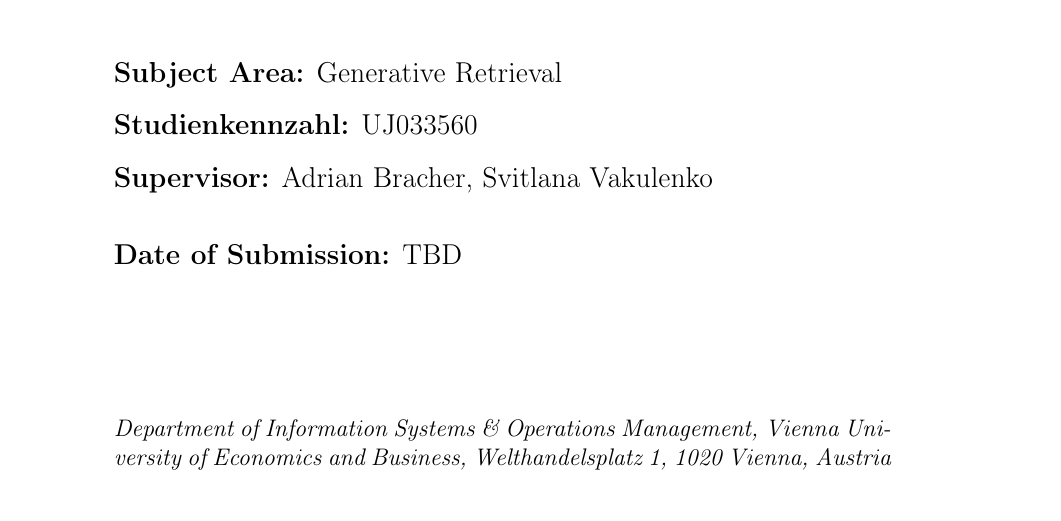
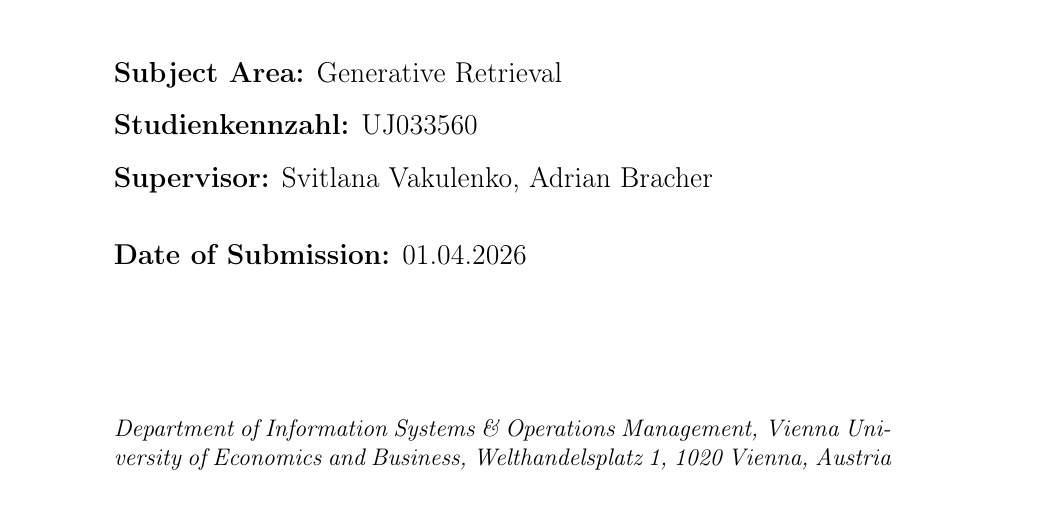
Before and after one commit to richietk/thesis, a LaTeX thesis (ThesisTemplateDPKM/struct.tex): part of page 1 of 53, cut so that both start at the same text. Compiled offline with pdfLaTeX.

Commit message:
tbd date

```diff
--- a/ThesisTemplateDPKM/struct.tex
+++ b/ThesisTemplateDPKM/struct.tex
@@ -126,14 +126,14 @@
 
 
 %% WRITE THE NAME OF YOUR SUPERVISOR
-{\noindent\large {\bf Supervisor:} Adrian Bracher, Svitlana Vakulenko}
+{\noindent\large {\bf Supervisor:} Svitlana Vakulenko, Adrian Bracher}
 
 \bigskip
 
 \bigskip
 
 %% WRITE THE DATE OF SUBMISSION
-{\noindent\large {\bf Date of Submission:} TBD}
+{\noindent\large {\bf Date of Submission:} 01.04.2026}
 
 \bigskip\bigskip\bigskip\bigskip\bigskip\bigskip
 
```
Also changed, not shown: thesis_takacs.pdf.
